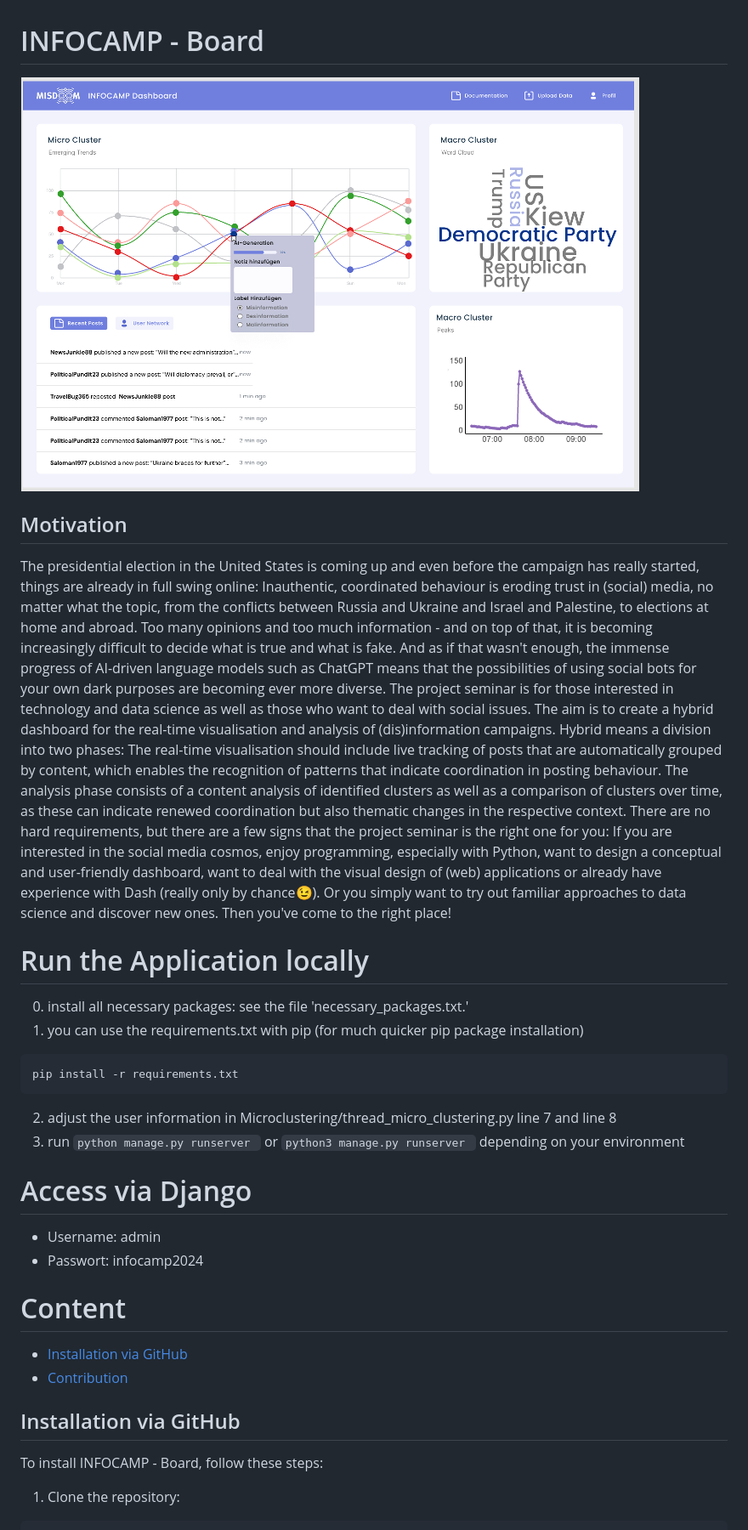
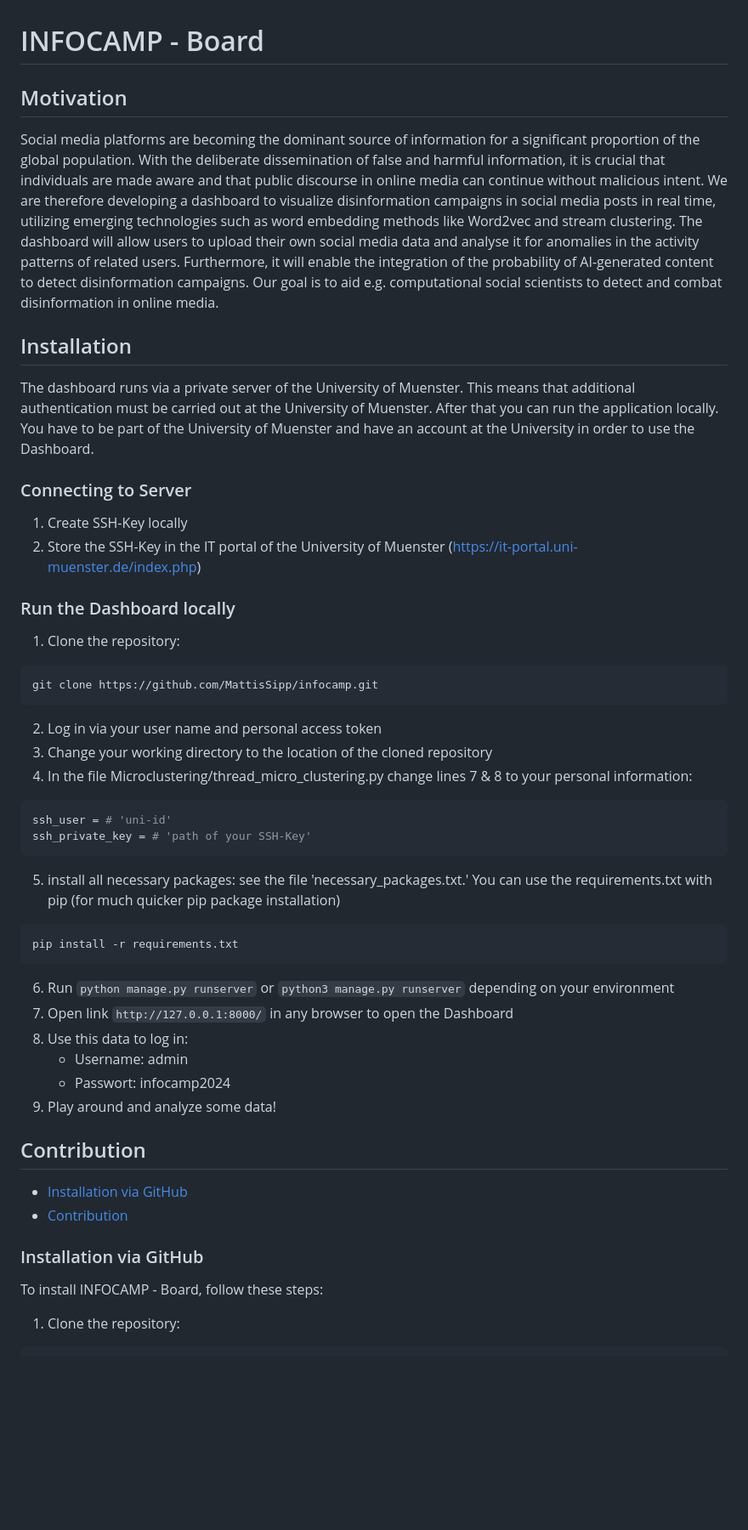
Before and after one commit to infocamp-muenster/infocamp, a Markdown page: README.md, the part around one of its changes. Shown at 85% size. GitHub-like rendering; blank space fills up the shorter version.

````diff
--- a/README.md
+++ b/README.md
@@ -1,30 +1,47 @@
 # INFOCAMP - Board
 
-![INFOCAMP - Board](Readme/figma_draft.png)
+## Motivation
+Social media platforms are becoming the dominant source of information for a significant proportion of the global population. With the deliberate dissemination of false and harmful information, it is crucial that individuals are made aware and that public discourse in online media can continue without malicious intent. We are therefore developing a dashboard to visualize disinformation campaigns in social media posts in real time, utilizing emerging technologies such as word embedding methods like Word2vec and stream clustering. The dashboard will allow users to upload their own social media data and analyse it for anomalies in the activity patterns of related users. Furthermore, it will enable the integration of the probability of AI-generated content to detect disinformation campaigns. Our goal is to aid e.g. computational social scientists to detect and combat disinformation in online media.
 
-## Motivation
-The presidential election in the United States is coming up and even before the campaign has really started, things are already in full swing online: Inauthentic, coordinated behaviour is eroding trust in (social) media, no matter what the topic, from the conflicts between Russia and Ukraine and Israel and Palestine, to elections at home and abroad. Too many opinions and too much information - and on top of that, it is becoming increasingly difficult to decide what is true and what is fake. And as if that wasn't enough, the immense progress of AI-driven language models such as ChatGPT means that the possibilities of using social bots for your own dark purposes are becoming ever more diverse. The project seminar is for those interested in technology and data science as well as those who want to deal with social issues. The aim is to create a hybrid dashboard for the real-time visualisation and analysis of (dis)information campaigns. Hybrid means a division into two phases: The real-time visualisation should include live tracking of posts that are automatically grouped by content, which enables the recognition of patterns that indicate coordination in posting behaviour. The analysis phase consists of a content analysis of identified clusters as well as a comparison of clusters over time, as these can indicate renewed coordination but also thematic changes in the respective context.
-There are no hard requirements, but there are a few signs that the project seminar is the right one for you: If you are interested in the social media cosmos, enjoy programming, especially with Python, want to design a conceptual and user-friendly dashboard, want to deal with the visual design of (web) applications or already have experience with Dash (really only by chance😉). Or you simply want to try out familiar approaches to data science and discover new ones. Then you've come to the right place!
+## Installation
+The dashboard runs via a private server of the University of Muenster. This means that additional authentication must be carried out at the University of Muenster. After that you can run the application locally.
+You have to be part of the University of Muenster and have an account at the University in order to use the Dashboard.
 
-# Run the Application locally
-0. install all necessary packages: see the file 'necessary_packages.txt.'
-1. you can use the requirements.txt with pip (for much quicker pip package installation)
+### Connecting to Server
+1. Create SSH-Key locally
+2. Store the SSH-Key in the IT portal of the University of Muenster (https://it-portal.uni-muenster.de/index.php)
+
+### Run the Dashboard locally
+1. Clone the repository:
+```bash
+git clone https://github.com/MattisSipp/infocamp.git
+```
+2. Log in via your user name and personal access token
+3. Change your working directory to the location of the cloned repository
+4. In the file Microclustering/thread_micro_clustering.py change lines 7 & 8 to your personal information:
+```bash
+ssh_user = # 'uni-id'
+ssh_private_key = # 'path of your SSH-Key'
+```
+5. install all necessary packages: see the file 'necessary_packages.txt.'
+You can use the requirements.txt with pip (for much quicker pip package installation)
 ```bash
 pip install -r requirements.txt
 ```
-2. adjust the user information in Microclustering/thread_micro_clustering.py line 7 and line 8
-3. run ```python manage.py runserver ``` or ```python3 manage.py runserver ``` depending on your environment
+6. Run ```python manage.py runserver``` or ```python3 manage.py runserver``` depending on your environment
+7. Open link ```http://127.0.0.1:8000/``` in any browser to open the Dashboard
+8. Use this data to log in:
+   - Username: admin
+   - Passwort: infocamp2024
+9. Play around and analyze some data!
 
-# Access via Django
-- Username: admin
-- Passwort: infocamp2024
 
-# Content
+## Contribution
 
 - [Installation via GitHub](#Installation-via-GitHub)
 - [Contribution](#Contribution)
 
-## Installation via GitHub
+### Installation via GitHub
 
 To install INFOCAMP - Board, follow these steps:
 
````
Also changed, not shown: other parts of README.md (+7 -2 lines).
